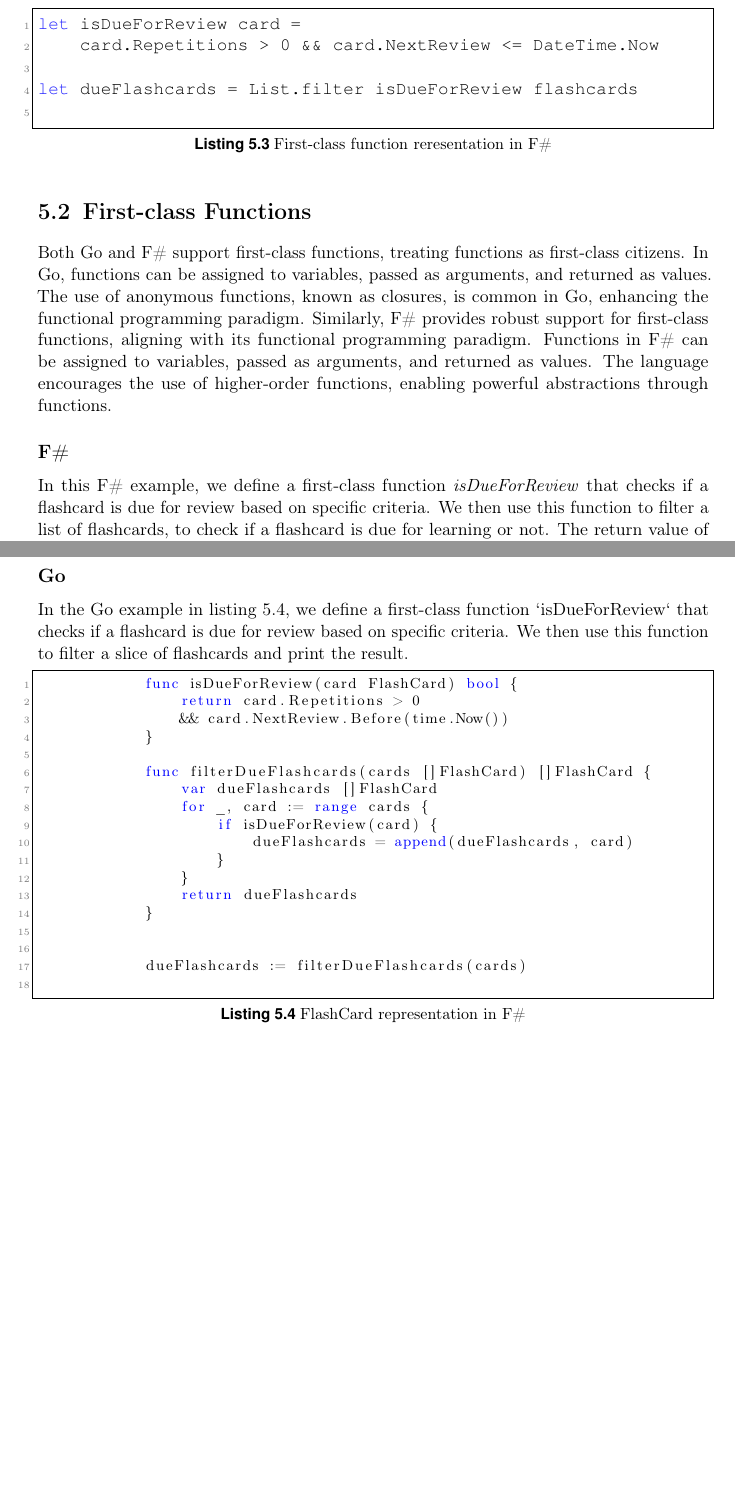
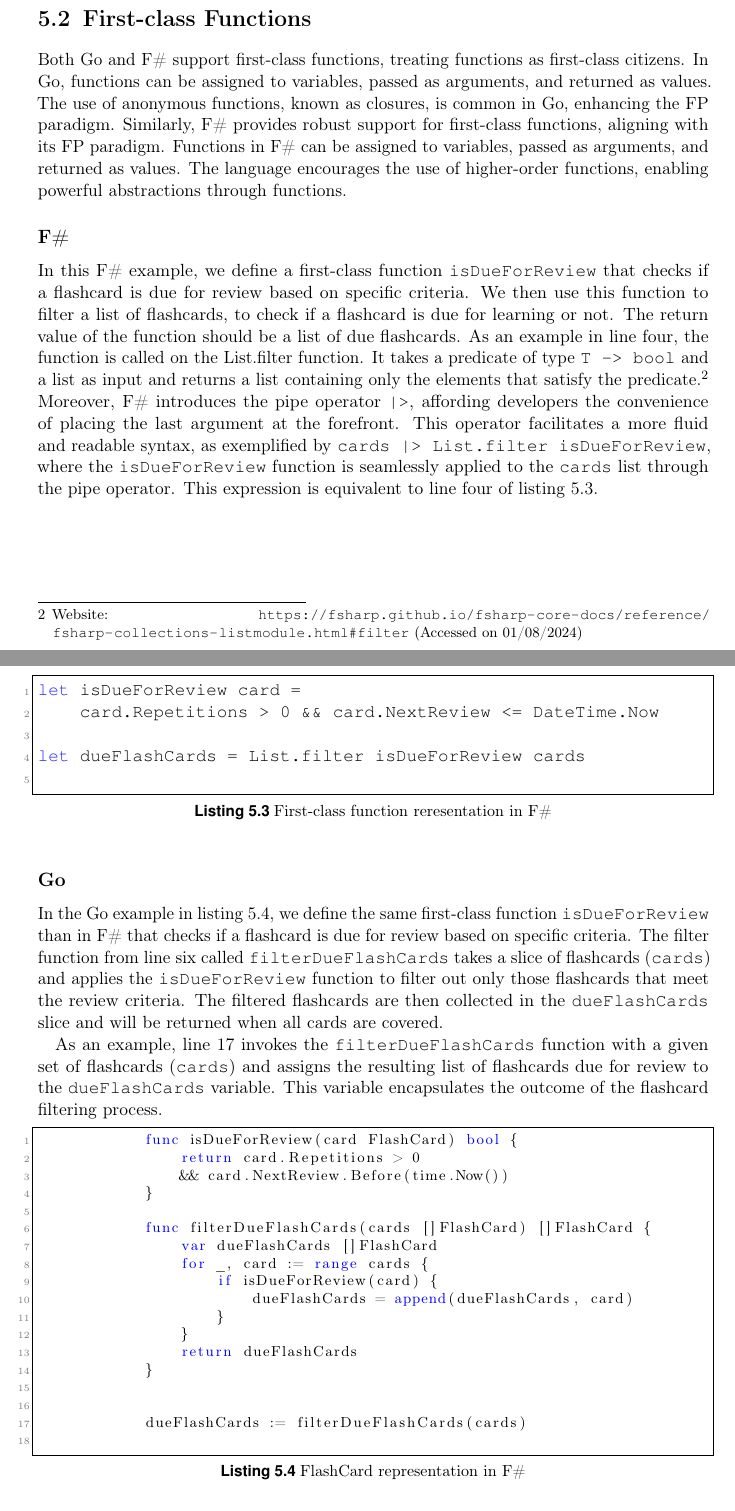
Before and after one commit to maex0/nerddeck, a LaTeX thesis (docs/document.tex, which reads docs/chapters.tex): two parts of pages 16 and 17 of 21 before the commit and two parts of pages 16 and 17 of 22 after it, joined at a grey line, cut so that both start at the same text, the shorter picture padded with empty space. Compiled offline with pdfLaTeX.

Commit message:
- conclusion refactoring - provided a better description of the first-class function comparison and explanation

```diff
--- a/docs/chapters.tex
+++ b/docs/chapters.tex
@@ -231,39 +231,42 @@ To compare the programming languages Go and F\# in the context of \ac{fp}, we wi
     \end{figure}
 
     \section{First-class Functions}\label{sec:first-class-functions}
-    Both Go and F\# support first-class functions, treating functions as first-class citizens. In Go, functions can be assigned to variables, passed as arguments, and returned as values. The use of anonymous functions, known as closures, is common in Go, enhancing the functional programming paradigm. Similarly, F\# provides robust support for first-class functions, aligning with its functional programming paradigm. Functions in F\# can be assigned to variables, passed as arguments, and returned as values. The language encourages the use of higher-order functions, enabling powerful abstractions through functions.
+    Both Go and F\# support first-class functions, treating functions as first-class citizens. In Go, functions can be assigned to variables, passed as arguments, and returned as values. The use of anonymous functions, known as closures, is common in Go, enhancing the \ac{fp} paradigm. Similarly, F\# provides robust support for first-class functions, aligning with its \ac{fp} paradigm. Functions in F\# can be assigned to variables, passed as arguments, and returned as values. The language encourages the use of higher-order functions, enabling powerful abstractions through functions.
 
     \subsection*{F\#}
-    In this F\# example, we define a first-class function \textit{isDueForReview} that checks if a flashcard is due for review based on specific criteria. We then use this function to filter a list of flashcards, to check if a flashcard is due for learning or not. The return value of the function should be a list of due flashcards.
+    In this F\# example, we define a first-class function \texttt{isDueForReview} that checks if a flashcard is due for review based on specific criteria. We then use this function to filter a list of flashcards, to check if a flashcard is due for learning or not. The return value of the function should be a list of due flashcards. As an example in line four, the function is called on the List.filter function. It takes a predicate of type \texttt{T -> bool} and a list as input and returns a list containing only the elements that satisfy the predicate.\footnote{Website: \url{https://fsharp.github.io/fsharp-core-docs/reference/fsharp-collections-listmodule.html\#filter} (Accessed on 01/08/2024)} Moreover, F\# introduces the pipe operator \texttt{|>}, affording developers the convenience of placing the last argument at the forefront. This operator facilitates a more fluid and readable syntax, as exemplified by \texttt{cards |> List.filter isDueForReview}, where the \texttt{isDueForReview} function is seamlessly applied to the \texttt{cards} list through the pipe operator. This expression is equivalent to line four of listing \ref{l:flashcardfunction}.
 
         \begin{lstlisting}[language=fsharp, firstnumber=1,float=tp, caption={First-class function reresentation in F\#}, label=l:flashcardfunction]
 let isDueForReview card =
     card.Repetitions > 0 && card.NextReview <= DateTime.Now
 
-let dueFlashcards = List.filter isDueForReview flashcards
+let dueFlashCards = List.filter isDueForReview cards
         \end{lstlisting}
 
 
     \subsection*{Go}
-    In the Go example in listing \ref{l:flashcardgo}, we define a first-class function `isDueForReview` that checks if a flashcard is due for review based on specific criteria. We then use this function to filter a slice of flashcards and print the result.
+    In the Go example in listing \ref{l:flashcardgo}, we define the same first-class function \texttt{isDueForReview} than in F\# that checks if a flashcard is due for review based on specific criteria. The filter function from line six called \texttt{filterDueFlashCards} takes a slice of flashcards (\texttt{cards}) and applies the \texttt{isDueForReview} function to filter out only those flashcards that meet the review criteria. The filtered flashcards are then collected in the \texttt{dueFlashCards} slice and will be returned when all cards are covered.
+
+    As an example, line 17 invokes the \texttt{filterDueFlashCards} function with a given set of flashcards (\texttt{cards}) and assigns the resulting list of flashcards due for review to the \texttt{dueFlashCards} variable. This variable encapsulates the outcome of the flashcard filtering process.
+
         \begin{lstlisting}[language=go, firstnumber=1, caption={FlashCard representation in F\#}, label=l:flashcardgo]
             func isDueForReview(card FlashCard) bool {
                 return card.Repetitions > 0
                 && card.NextReview.Before(time.Now())
             }
 
-            func filterDueFlashcards(cards []FlashCard) []FlashCard {
-                var dueFlashcards []FlashCard
+            func filterDueFlashCards(cards []FlashCard) []FlashCard {
+                var dueFlashCards []FlashCard
                 for _, card := range cards {
                     if isDueForReview(card) {
-                        dueFlashcards = append(dueFlashcards, card)
+                        dueFlashCards = append(dueFlashCards, card)
                     }
                 }
-                return dueFlashcards
+                return dueFlashCards
             }
 
 
-            dueFlashcards := filterDueFlashcards(cards)
+            dueFlashCards := filterDueFlashCards(cards)
             \end{lstlisting}
 
 
```
Also changed, not shown: docs/chapters.tex (14 more changed lines).
